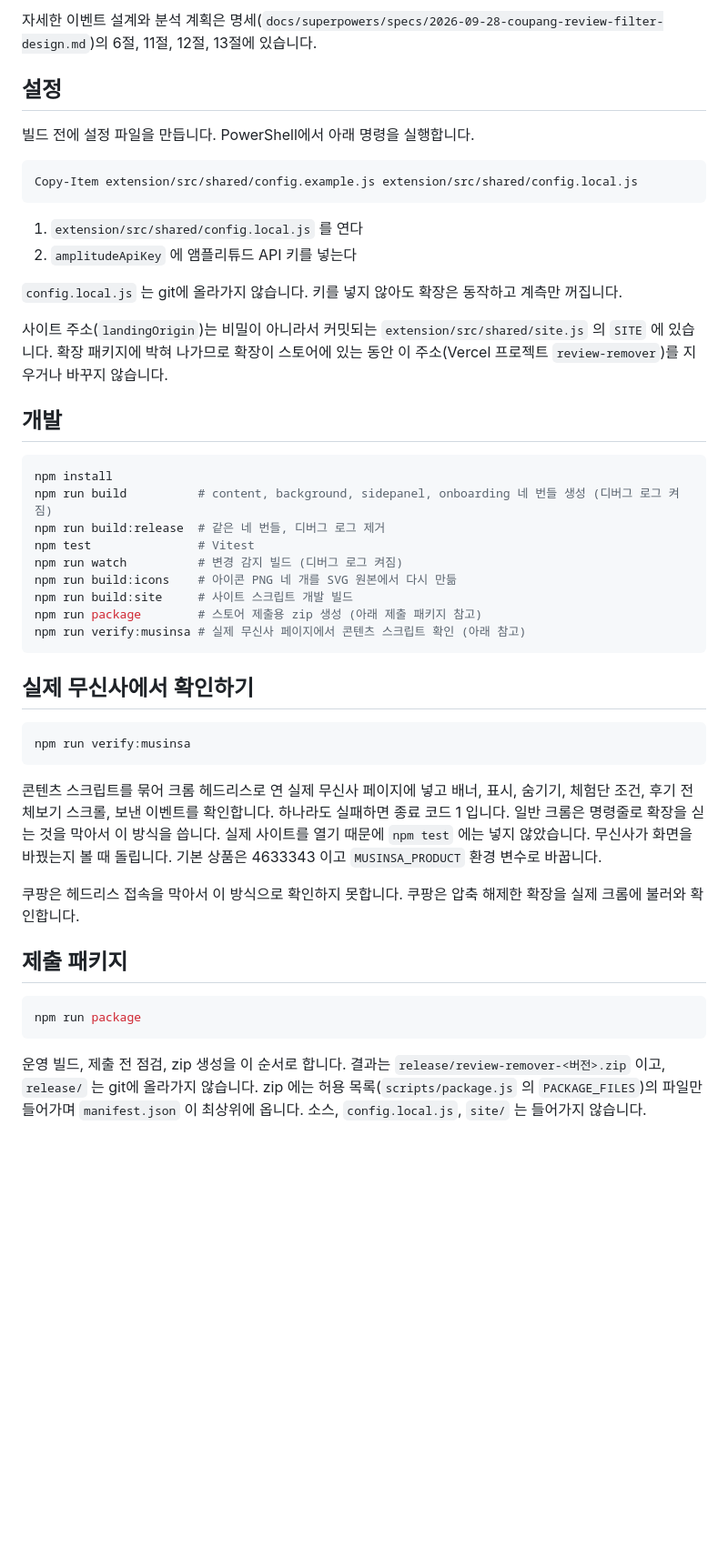
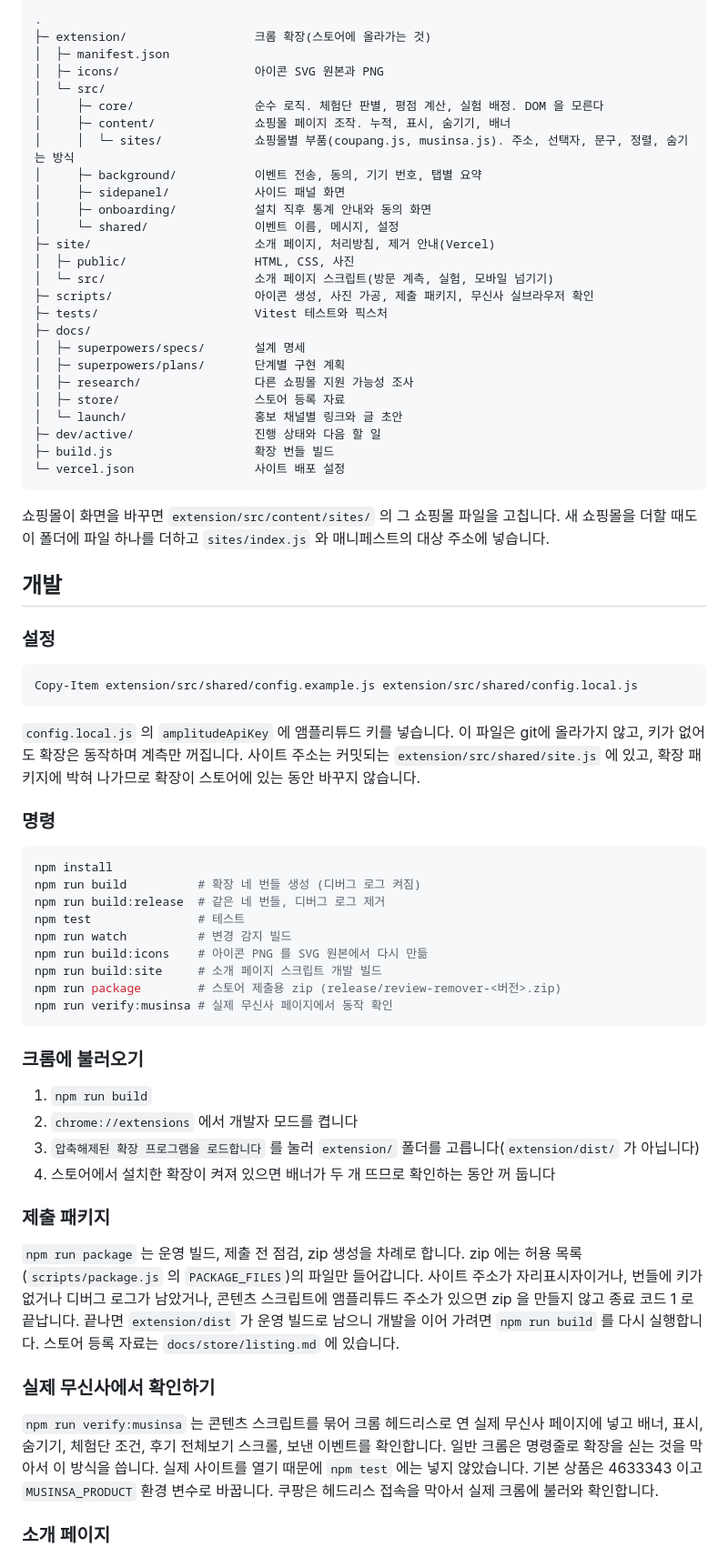
Before and after one commit to jiwon026/coupang-review-filter, a Markdown page: README.md, the part around one of its changes. Shown at 91% size. Rendered like a GitHub page; blank space fills up the shorter version.

Commit message:
docs: README 에 화면, 사용 방법, 기술 구성, 폴더 구조, 버전을 정리
Co-Authored-By: Claude Opus 5.5 <noreply@anthropic.com>

````diff
--- a/README.md
+++ b/README.md
@@ -45,50 +68,73 @@
 
-자세한 이벤트 설계와 분석 계획은 명세(`docs/superpowers/specs/2026-09-28-coupang-review-filter-design.md`)의 6절, 11절, 12절, 13절에 있습니다.
+```
+.
+├─ extension/                  크롬 확장(스토어에 올라가는 것)
+│  ├─ manifest.json
+│  ├─ icons/                   아이콘 SVG 원본과 PNG
+│  └─ src/
+│     ├─ core/                 순수 로직. 체험단 판별, 평점 계산, 실험 배정. DOM 을 모른다
+│     ├─ content/              쇼핑몰 페이지 조작. 누적, 표시, 숨기기, 배너
+│     │  └─ sites/             쇼핑몰별 부품(coupang.js, musinsa.js). 주소, 선택자, 문구, 정렬, 숨기는 방식
+│     ├─ background/           이벤트 전송, 동의, 기기 번호, 탭별 요약
+│     ├─ sidepanel/            사이드 패널 화면
+│     ├─ onboarding/           설치 직후 통계 안내와 동의 화면
+│     └─ shared/               이벤트 이름, 메시지, 설정
+├─ site/                       소개 페이지, 처리방침, 제거 안내(Vercel)
+│  ├─ public/                  HTML, CSS, 사진
+│  └─ src/                     소개 페이지 스크립트(방문 계측, 실험, 모바일 넘기기)
+├─ scripts/                    아이콘 생성, 사진 가공, 제출 패키지, 무신사 실브라우저 확인
+├─ tests/                      Vitest 테스트와 픽스처
+├─ docs/
+│  ├─ superpowers/specs/       설계 명세
+│  ├─ superpowers/plans/       단계별 구현 계획
+│  ├─ research/                다른 쇼핑몰 지원 가능성 조사
+│  ├─ store/                   스토어 등록 자료
+│  └─ launch/                  홍보 채널별 링크와 글 초안
+├─ dev/active/                 진행 상태와 다음 할 일
+├─ build.js                    확장 번들 빌드
+└─ vercel.json                 사이트 배포 설정
+```
 
-## 설정
+쇼핑몰이 화면을 바꾸면 `extension/src/content/sites/` 의 그 쇼핑몰 파일을 고칩니다. 새 쇼핑몰을 더할 때도 이 폴더에 파일 하나를 더하고 `sites/index.js` 와 매니페스트의 대상 주소에 넣습니다.
 
-빌드 전에 설정 파일을 만듭니다. PowerShell에서 아래 명령을 실행합니다.
+## 개발
+
+### 설정
 
 ```powershell
 Copy-Item extension/src/shared/config.example.js extension/src/shared/config.local.js
 ```
 
-1. `extension/src/shared/config.local.js` 를 연다
-2. `amplitudeApiKey` 에 앰플리튜드 API 키를 넣는다
+`config.local.js` 의 `amplitudeApiKey` 에 앰플리튜드 키를 넣습니다. 이 파일은 git에 올라가지 않고, 키가 없어도 확장은 동작하며 계측만 꺼집니다. 사이트 주소는 커밋되는 `extension/src/shared/site.js` 에 있고, 확장 패키지에 박혀 나가므로 확장이 스토어에 있는 동안 바꾸지 않습니다.
 
-`config.local.js` 는 git에 올라가지 않습니다. 키를 넣지 않아도 확장은 동작하고 계측만 꺼집니다.
-
-사이트 주소(`landingOrigin`)는 비밀이 아니라서 커밋되는 `extension/src/shared/site.js` 의 `SITE` 에 있습니다. 확장 패키지에 박혀 나가므로 확장이 스토어에 있는 동안 이 주소(Vercel 프로젝트 `review-remover`)를 지우거나 바꾸지 않습니다.
-
-## 개발
+### 명령
 
 ```bash
 npm install
-npm run build          # content, background, sidepanel, onboarding 네 번들 생성 (디버그 로그 켜짐)
+npm run build          # 확장 네 번들 생성 (디버그 로그 켜짐)
 npm run build:release  # 같은 네 번들, 디버그 로그 제거
-npm test               # Vitest
-npm run watch          # 변경 감지 빌드 (디버그 로그 켜짐)
-npm run build:icons    # 아이콘 PNG 네 개를 SVG 원본에서 다시 만듦
-npm run build:site     # 사이트 스크립트 개발 빌드
-npm run package        # 스토어 제출용 zip 생성 (아래 제출 패키지 참고)
-npm run verify:musinsa # 실제 무신사 페이지에서 콘텐츠 스크립트 확인 (아래 참고)
+npm test               # 테스트
+npm run watch          # 변경 감지 빌드
+npm run build:icons    # 아이콘 PNG 를 SVG 원본에서 다시 만듦
+npm run build:site     # 소개 페이지 스크립트 개발 빌드
+npm run package        # 스토어 제출용 zip (release/review-remover-<버전>.zip)
+npm run verify:musinsa # 실제 무신사 페이지에서 동작 확인
 ```
 
-## 실제 무신사에서 확인하기
+### 크롬에 불러오기
 
-```bash
-npm run verify:musinsa
-```
+1. `npm run build`
+2. `chrome://extensions` 에서 개발자 모드를 켭니다
+3. `압축해제된 확장 프로그램을 로드합니다` 를 눌러 `extension/` 폴더를 고릅니다(`extension/dist/` 가 아닙니다)
+4. 스토어에서 설치한 확장이 켜져 있으면 배너가 두 개 뜨므로 확인하는 동안 꺼 둡니다
 
-콘텐츠 스크립트를 묶어 크롬 헤드리스로 연 실제 무신사 페이지에 넣고 배너, 표시, 숨기기, 체험단 조건, 후기 전체보기 스크롤, 보낸 이벤트를 확인합니다. 하나라도 실패하면 종료 코드 1 입니다. 일반 크롬은 명령줄로 확장을 싣는 것을 막아서 이 방식을 씁니다. 실제 사이트를 열기 때문에 `npm test` 에는 넣지 않았습니다. 무신사가 화면을 바꿨는지 볼 때 돌립니다. 기본 상품은 4633343 이고 `MUSINSA_PRODUCT` 환경 변수로 바꿉니다.
+### 제출 패키지
 
-쿠팡은 헤드리스 접속을 막아서 이 방식으로 확인하지 못합니다. 쿠팡은 압축 해제한 확장을 실제 크롬에 불러와 확인합니다.
+`npm run package` 는 운영 빌드, 제출 전 점검, zip 생성을 차례로 합니다. zip 에는 허용 목록(`scripts/package.js` 의 `PACKAGE_FILES`)의 파일만 들어갑니다. 사이트 주소가 자리표시자이거나, 번들에 키가 없거나 디버그 로그가 남았거나, 콘텐츠 스크립트에 앰플리튜드 주소가 있으면 zip 을 만들지 않고 종료 코드 1 로 끝납니다. 끝나면 `extension/dist` 가 운영 빌드로 남으니 개발을 이어 가려면 `npm run build` 를 다시 실행합니다. 스토어 등록 자료는 `docs/store/listing.md` 에 있습니다.
 
-## 제출 패키지
+### 실제 무신사에서 확인하기
 
-```powershell
-npm run package
-```
+`npm run verify:musinsa` 는 콘텐츠 스크립트를 묶어 크롬 헤드리스로 연 실제 무신사 페이지에 넣고 배너, 표시, 숨기기, 체험단 조건, 후기 전체보기 스크롤, 보낸 이벤트를 확인합니다. 일반 크롬은 명령줄로 확장을 싣는 것을 막아서 이 방식을 씁니다. 실제 사이트를 열기 때문에 `npm test` 에는 넣지 않았습니다. 기본 상품은 4633343 이고 `MUSINSA_PRODUCT` 환경 변수로 바꿉니다. 쿠팡은 헤드리스 접속을 막아서 실제 크롬에 불러와 확인합니다.
 
-운영 빌드, 제출 전 점검, zip 생성을 이 순서로 합니다. 결과는 `release/review-remover-<버전>.zip` 이고, `release/` 는 git에 올라가지 않습니다. zip 에는 허용 목록(`scripts/package.js` 의 `PACKAGE_FILES`)의 파일만 들어가며 `manifest.json` 이 최상위에 옵니다. 소스, `config.local.js`, `site/` 는 들어가지 않습니다.
+### 소개 페이지
 
````
Also changed, not shown: other parts of README.md (+53 -91 lines).
